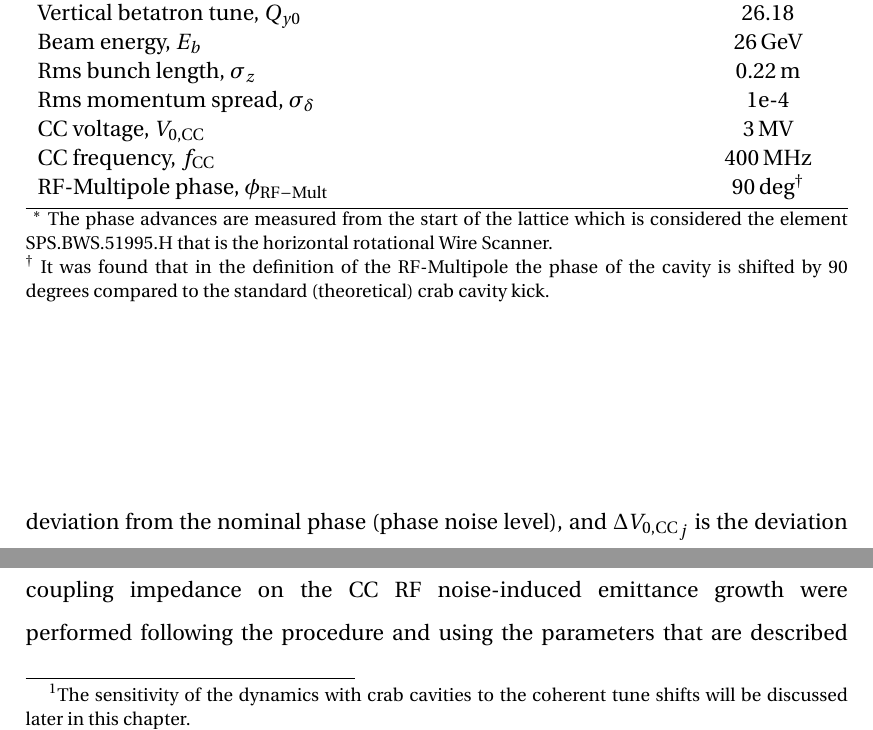
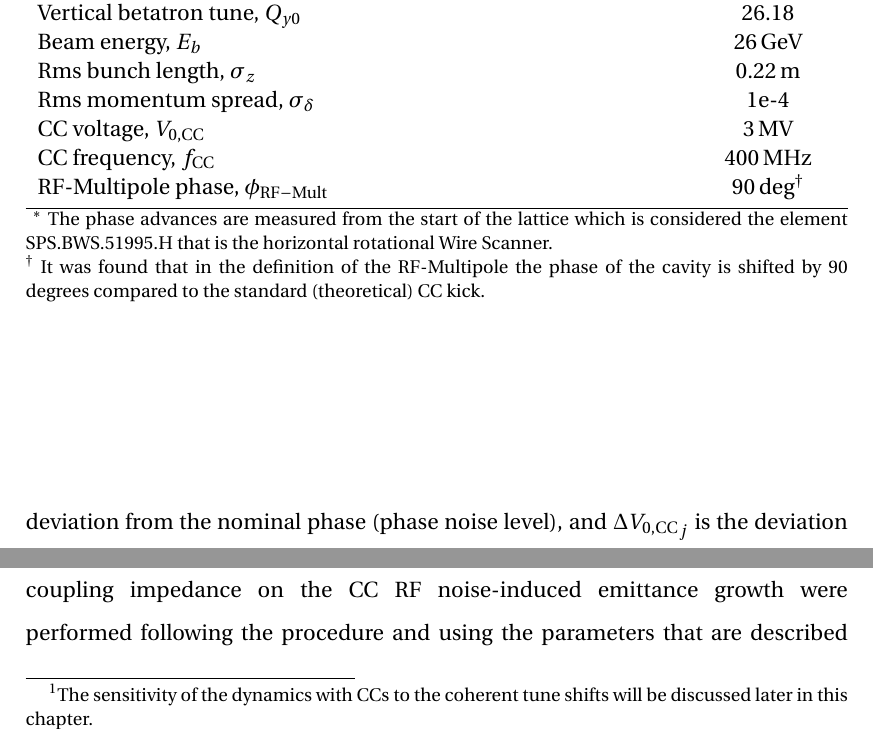
Before and after one commit to natriant/PhD_thesis, a LaTeX thesis (main.tex, which reads chapters/chapter06.tex, chapters/chapter07.tex): two parts of pages 128 and 144 of 267, joined at a grey line, cut so that both start at the same text. Compiled offline with pdfLaTeX.

```diff
--- a/chapters/chapter06.tex
+++ b/chapters/chapter06.tex
@@ -278,7 +278,7 @@
       \bottomrule
 	\end{tabu}
    \label{tab:SPS_CC_WS_sixtracklib}
-   \end{centering} \footnotesize{$^\ast$ The phase advances are measured from the start of the lattice which is considered the element SPS.BWS.51995.H that is the horizontal rotational Wire Scanner. \\$^\dagger$ It was found that in the definition of the RF-Multipole the phase of the cavity is shifted by 90 degrees compared to the standard (theoretical) crab cavity kick.}
+   \end{centering} \footnotesize{$^\ast$ The phase advances are measured from the start of the lattice which is considered the element SPS.BWS.51995.H that is the horizontal rotational Wire Scanner. \\$^\dagger$ It was found that in the definition of the RF-Multipole the phase of the cavity is shifted by 90 degrees compared to the standard (theoretical) CC kick.}
    \end{minipage}
 \end{table}
 
--- a/chapters/chapter07.tex
+++ b/chapters/chapter07.tex
@@ -162,7 +162,7 @@
  \end{figure}
 
 Figure~\ref{fig:sps_coherent_DQ_vs_intensity_original_complete_model} shows that the coherent tune shift from the analytical model does not agree with simulation results. In particular, the wakefields used in the PyHEADTAIL simulations result in between roughly $50\%$ and $70\%$ of the coherent tune shift computed analytically using the corresponding impedance. This discrepancy has not been observed previously, such a comparison has not been conducted for such low intensities (the usual intensity range for this type of study is in the order of $10^{11}$ protons per bunch ~\cite{Beck:2683038}) and short bunches. %p.101
-The analytical predictions from the Sacherer formula have been successfully benchmarked against beam measurements~\cite{Bartosik:1742183, sps_impedance_measurements_vs_model} which indicates that there is an issue with the model of the wakes or with their implementation in the simulation. Given the fact that the studies with $\CC$s are sensitive to the coherent tune shift\footnote{The sensitivity of the dynamics with crab cavities to the coherent tune shifts will be discussed later in this chapter.} (and its dependence on the beam intensity), it is important to identify the cause of the discrepancy between the simulation and analytical results and to resolve it.
+The analytical predictions from the Sacherer formula have been successfully benchmarked against beam measurements~\cite{Bartosik:1742183, sps_impedance_measurements_vs_model} which indicates that there is an issue with the model of the wakes or with their implementation in the simulation. Given the fact that the studies with $\CC$s are sensitive to the coherent tune shift\footnote{The sensitivity of the dynamics with CCs to the coherent tune shifts will be discussed later in this chapter.} (and its dependence on the beam intensity), it is important to identify the cause of the discrepancy between the simulation and analytical results and to resolve it.
  %...quite sensitive on the coherent tune shift with intensity from the coupling impedance (this will be discussed in the following paragraphs of this chapter) it is crucial to identify the reason for the observed discrepancy and resolve it.
 
  After several studies and discussions with the experts on the topic\footnote{In particular with Carlo Zannini, carlo.zannini@cern.ch.} it was identified that higher accuracy of the impedance model is needed at the lower frequencies. Thus, the wakefields of the resistive wall and the step transitions were refined by being computed analytically directly in time domain so that no FFT is involved. %, in contrast to the wakefields discussed previously.
```
Also changed, not shown: chapters/chapter06.tex (2 more changed lines).
